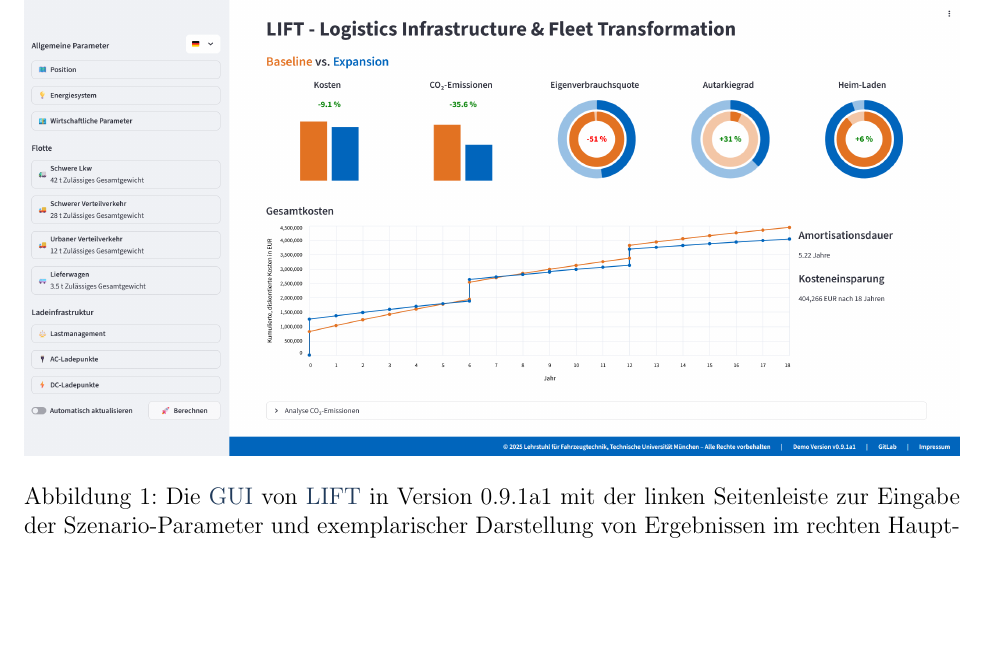
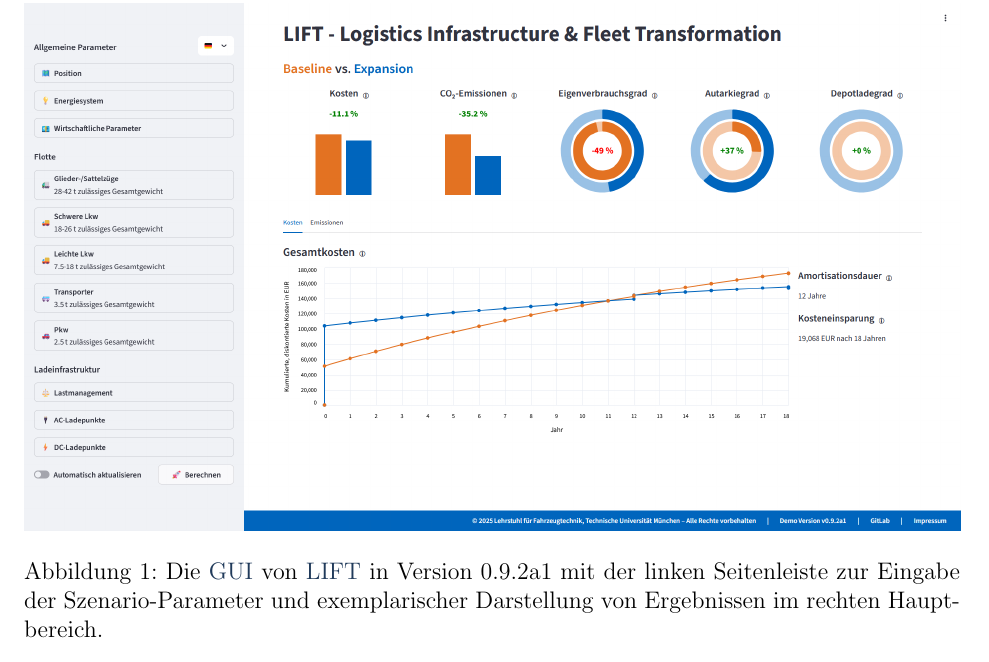
Before and after one commit to TUMFTM/LIFT, a LaTeX paper (docs/description_de.tex): part of page 4 of 15, cut so that both start at the same text, the shorter picture padded with empty space. The pictures show the PDF file docs/description_de.pdf that the author committed with the source.

Commit message:
update documentation to version 0.9.2a1

```diff
--- a/docs/description_de.tex
+++ b/docs/description_de.tex
@@ -154,7 +154,7 @@
 \begin{figure}[h!]
     \centering
     \includegraphics[width=1.0\textwidth]{gui}
-    \caption{Die \ac{gui} von \ac{lift} in Version 0.9.1a1 mit der linken Seitenleiste zur Eingabe der Szenario-Parameter und exemplarischer Darstellung von Ergebnissen im rechten Hauptbereich.}
+    \caption{Die \ac{gui} von \ac{lift} in Version 0.9.2a1 mit der linken Seitenleiste zur Eingabe der Szenario-Parameter und exemplarischer Darstellung von Ergebnissen im rechten Hauptbereich.}
     \label{fig:gui}
 \end{figure}
 
```
Also changed, not shown: docs/description_de.pdf, docs/gui.png, docs/description_de.tex (2 more changed lines).
